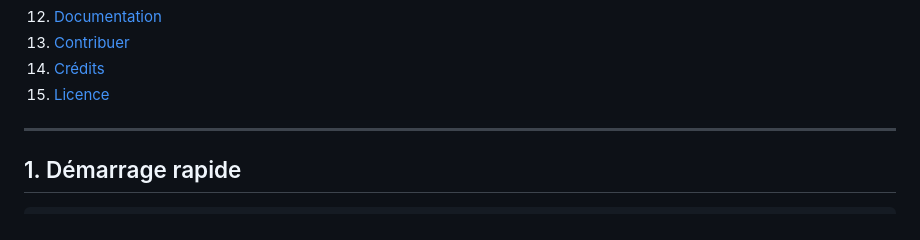
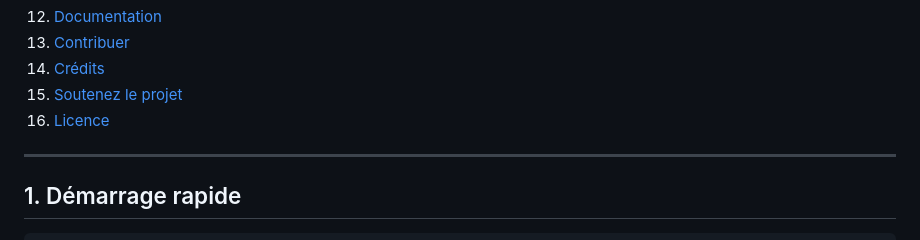
Before and after one commit to Richerrail/zer0gh0st, a Markdown page: README.md, the part around one of its changes. GitHub-like rendering.

Commit message:
docs: section 'Soutenez le projet' (Buy Me a Coffee) + sommaire

```diff
--- a/README.md
+++ b/README.md
@@ -36,7 +36,8 @@ le **shell** est ton terminal Unix, le **ghost** est l'IA dedans.
 12. [Documentation](#12-documentation)
 13. [Contribuer](#13-contribuer)
 14. [Crédits](#14-crédits)
-15. [Licence](#15-licence)
+15. [Soutenez le projet](#soutenez-le-projet)
+16. [Licence](#16-licence)
 
 ---
 
```
Also changed, not shown: other parts of README.md (+11 -1 lines).
